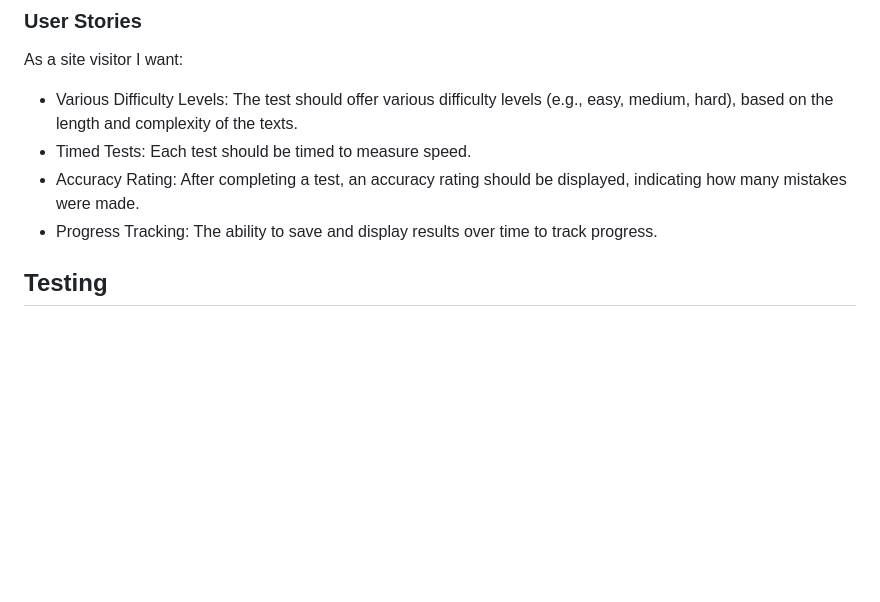
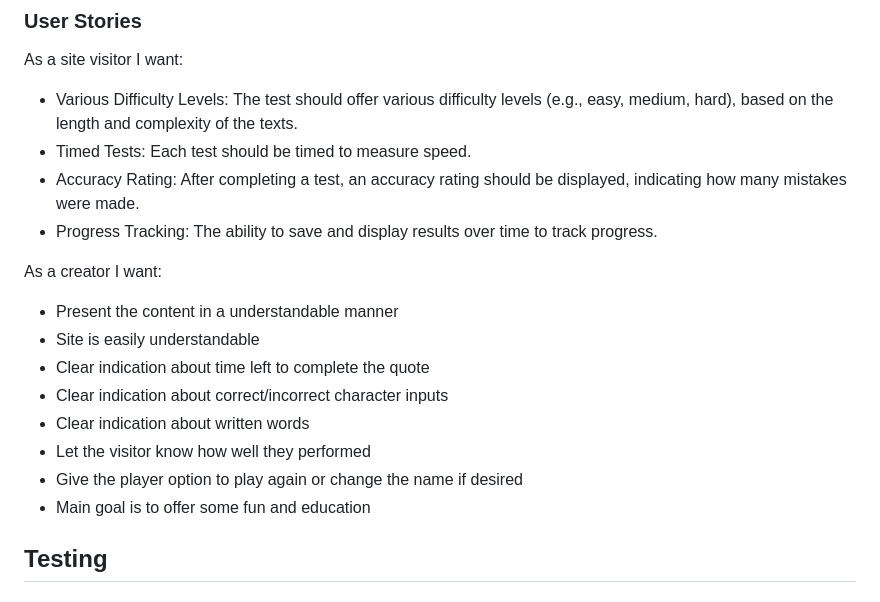
Before and after one commit to GKopanidis/ci-pp2-typing-test, a Markdown page: README.md, the part around the change. Rendered like a GitHub page; blank space fills up the shorter version.

Commit message:
Update README.md
Update user stories

```diff
--- a/README.md
+++ b/README.md
@@ -196,6 +196,17 @@ As a site visitor I want:
 * Timed Tests: Each test should be timed to measure speed.
 * Accuracy Rating: After completing a test, an accuracy rating should be displayed, indicating how many mistakes were made.
 * Progress Tracking: The ability to save and display results over time to track progress.
+
+As a creator I want:
+
+* Present the content in a understandable manner
+* Site is easily understandable
+* Clear indication about time left to complete the quote
+* Clear indication about correct/incorrect character inputs
+* Clear indication about written words
+* Let the visitor know how well they performed
+* Give the player option to play again or change the name if desired
+* Main goal is to offer some fun and education
 
 <!-- TOC --><a name="testing"></a>
 
```
